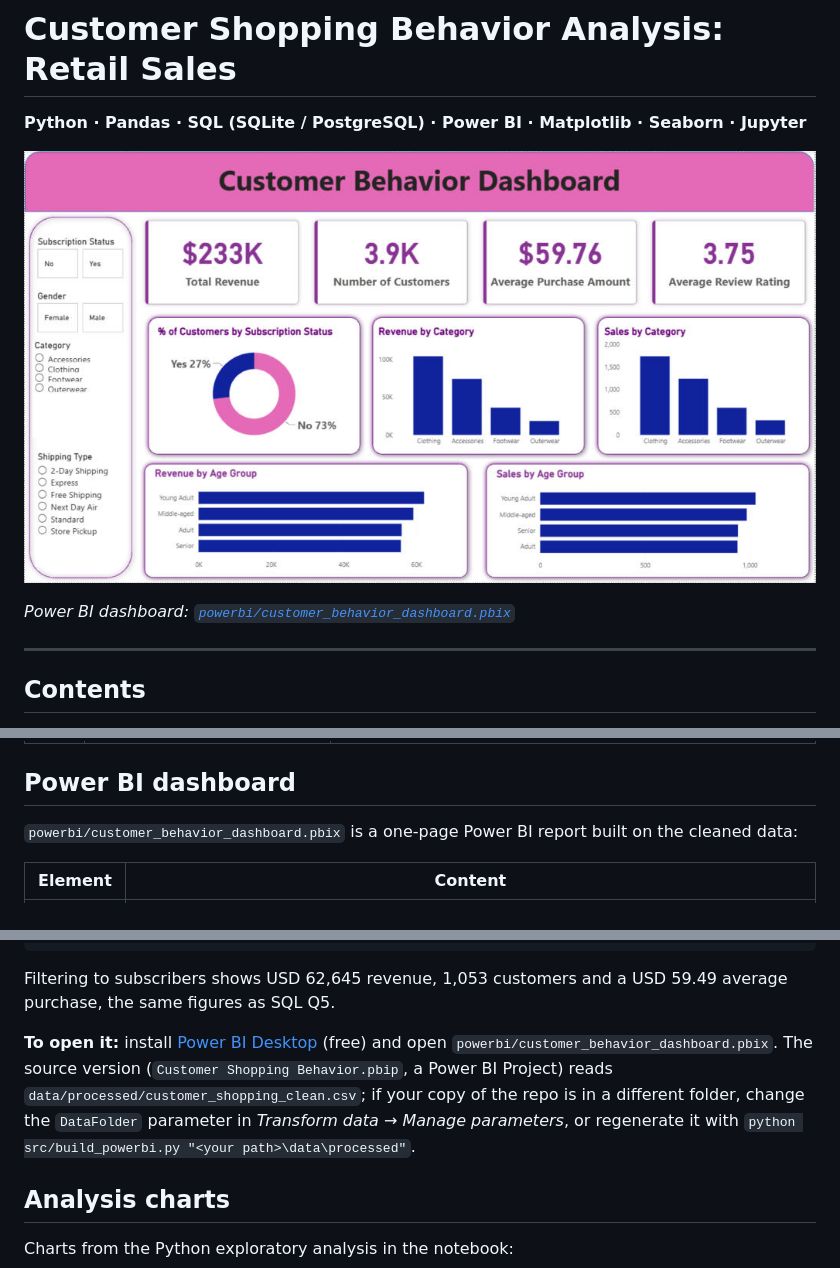
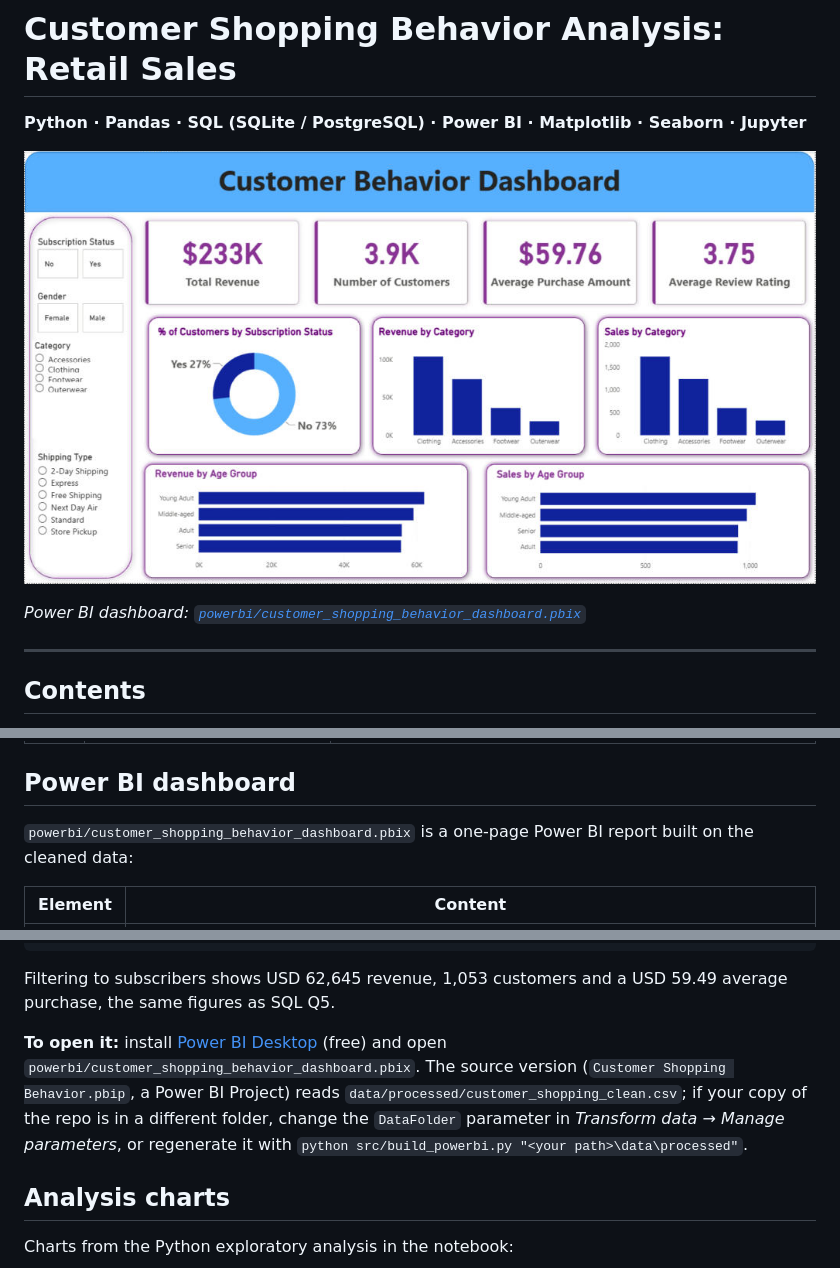
Before and after one commit to vamshi-mudavath/customer-shopping-behavior-analysis, a Markdown page: README.md, 3 parts joined by grey strips. GitHub-like rendering; pictures changed too: images/powerbi_dashboard.png.

Commit message:
Power BI: replace pink header/donut colour with blue; save as customer_shopping_behavior_dashboard.pbix

````diff
--- a/README.md
+++ b/README.md
@@ -4,7 +4,7 @@
 
 ![Power BI dashboard](images/powerbi_dashboard.png)
 
-*Power BI dashboard: [`powerbi/customer_behavior_dashboard.pbix`](powerbi/customer_behavior_dashboard.pbix)*
+*Power BI dashboard: [`powerbi/customer_shopping_behavior_dashboard.pbix`](powerbi/customer_shopping_behavior_dashboard.pbix)*
 
 ---
 
@@ -67,7 +67,7 @@ A retail company wants to understand its customers' shopping behaviour so it can
 | Q13 | Top 5 states by revenue | Montana, Illinois, California, Idaho, Nevada |
 
 ## Power BI dashboard
-`powerbi/customer_behavior_dashboard.pbix` is a one-page Power BI report built on the cleaned data:
+`powerbi/customer_shopping_behavior_dashboard.pbix` is a one-page Power BI report built on the cleaned data:
 
 | Element | Content |
 |---|---|
@@ -84,7 +84,7 @@ Average Review Rating   = AVERAGE(customer[review_rating])
 ```
 Filtering to subscribers shows USD 62,645 revenue, 1,053 customers and a USD 59.49 average purchase, the same figures as SQL Q5.
 
-**To open it:** install [Power BI Desktop](https://www.microsoft.com/power-bi/desktop) (free) and open `powerbi/customer_behavior_dashboard.pbix`. The source version (`Customer Shopping Behavior.pbip`, a Power BI Project) reads `data/processed/customer_shopping_clean.csv`; if your copy of the repo is in a different folder, change the `DataFolder` parameter in *Transform data → Manage parameters*, or regenerate it with `python src/build_powerbi.py "<your path>\data\processed"`.
+**To open it:** install [Power BI Desktop](https://www.microsoft.com/power-bi/desktop) (free) and open `powerbi/customer_shopping_behavior_dashboard.pbix`. The source version (`Customer Shopping Behavior.pbip`, a Power BI Project) reads `data/processed/customer_shopping_clean.csv`; if your copy of the repo is in a different folder, change the `DataFolder` parameter in *Transform data → Manage parameters*, or regenerate it with `python src/build_powerbi.py "<your path>\data\processed"`.
 
 ## Analysis charts
 Charts from the Python exploratory analysis in the notebook:
````
Also changed, not shown: other parts of README.md (+2 -2 lines), reports/project_report.md (+1 -1 lines), 4 other files.
